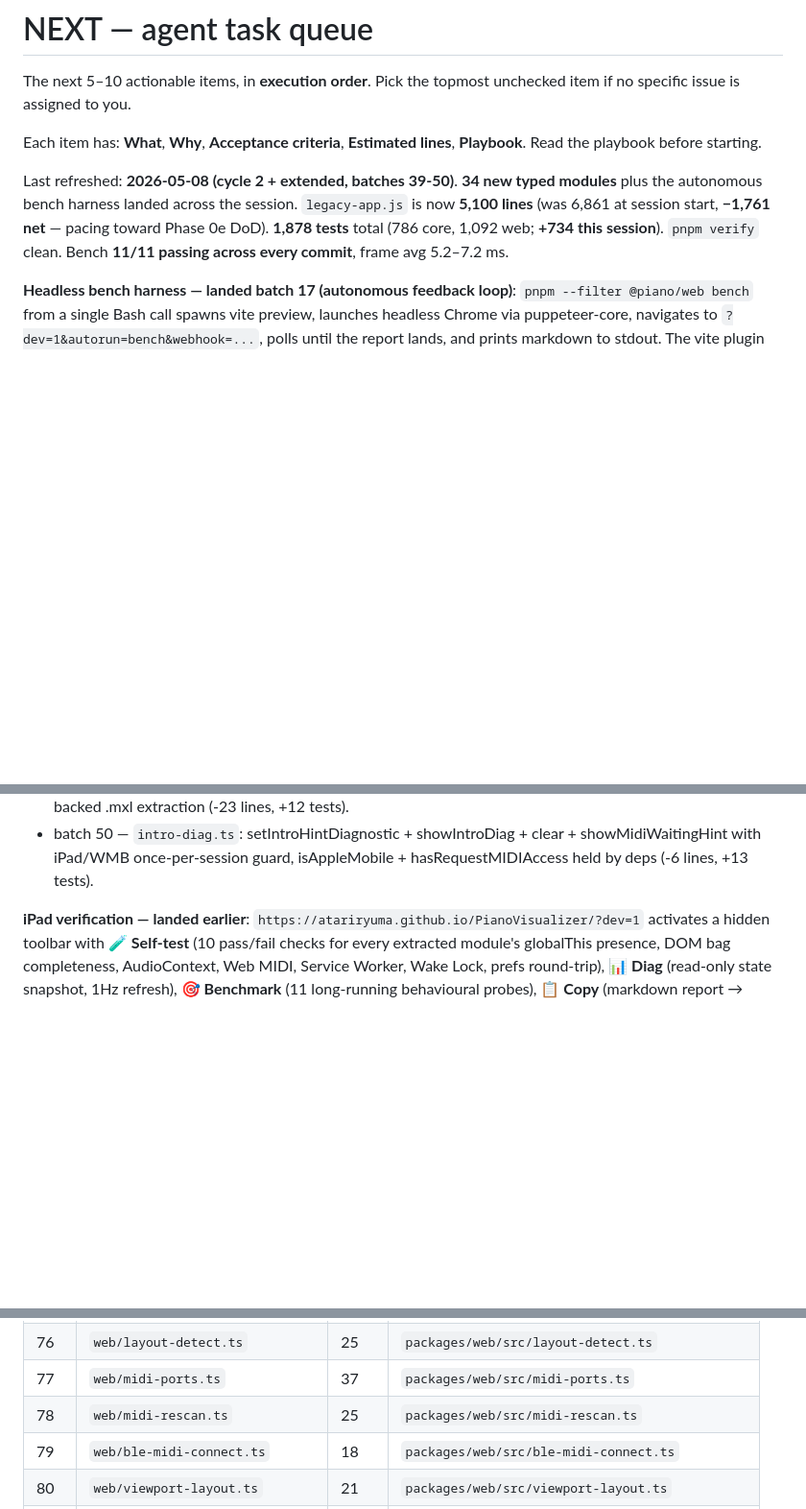
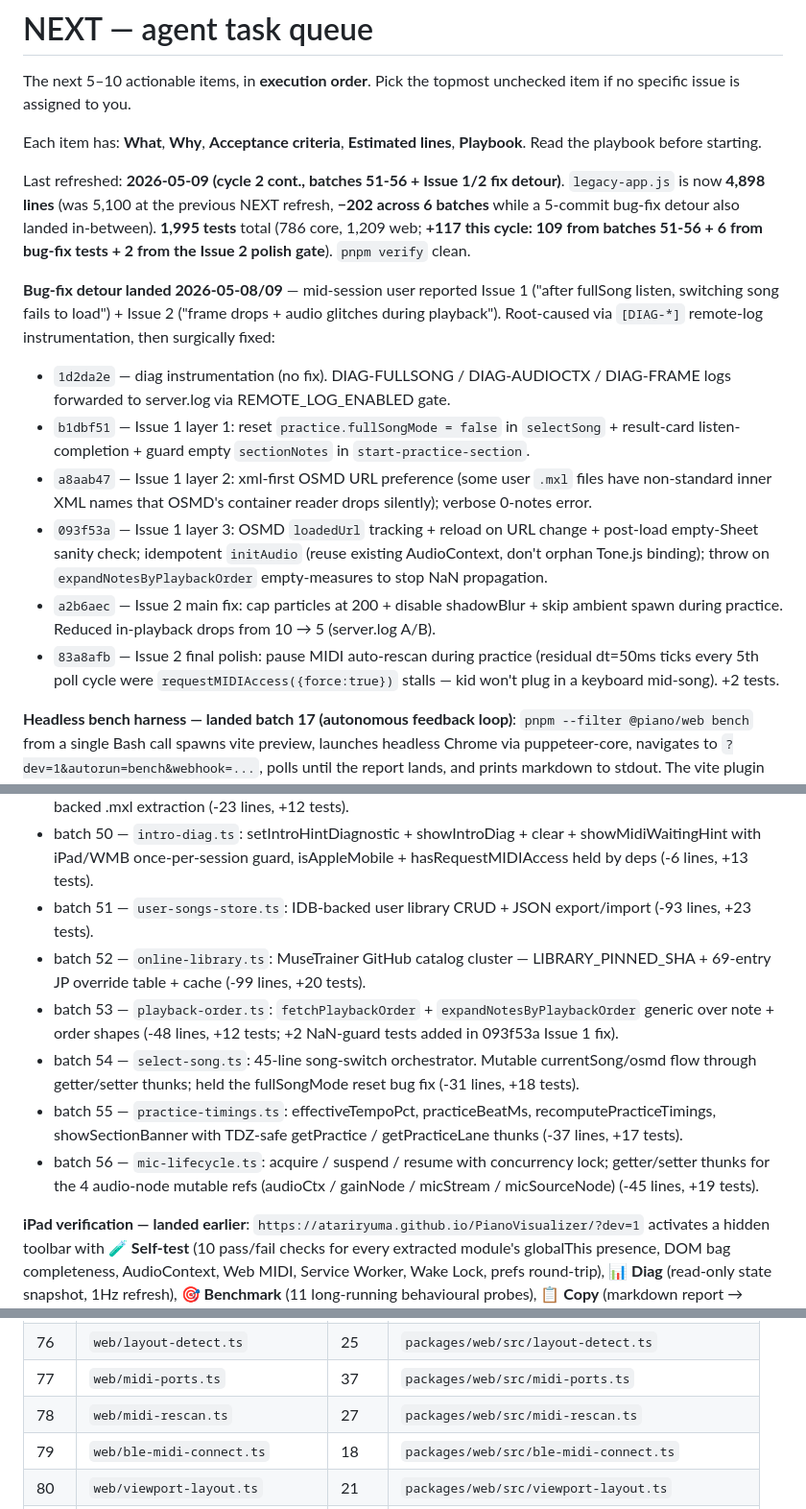
Before and after one commit to atariryuma/PianoVisualizer, a Markdown page: NEXT.md, 3 parts joined by grey strips. Shown at 96% size. GitHub-like rendering; blank space fills up the shorter version.

Commit message:
docs(legacy): NEXT.md status -- 4,898 lines, 1,995 tests, batches 51-56 + Issue 1/2 fix detour
Captures the cycle-2-cont. progress + the 5-commit bug-fix detour that
landed alongside Phase 0d batches 51-56:

- Bumped line count: 5,100 -> 4,898 legacy-app.js (-202 across 6 batches).
- Bumped test count: 1,878 -> 1,995 total (786 core + 1,209 web).
- New ## Bug-fix detour section listing each commit with one-line
  description of the layer it fixed (full attribution chain so a future
  agent can re-read 1d2da2e -> b1dbf51 -> a8aab47 -> 093f53a -> a2b6aec
  -> 83a8afb in order without reconstructing context).
- Added batches 51-56 to the recent-batches bullet list and rows
  103-108 to the Completed table.
- Bumped row 78 (midi-rescan) test count 25 -> 27 for the Issue 2
  polish gate.

Co-Authored-By: Claude Opus 4.7 (1M context) <noreply@anthropic.com>

```diff
--- a/NEXT.md
+++ b/NEXT.md
@@ -6,12 +6,37 @@ unchecked item if no specific issue is assigned to you.
 Each item has: **What**, **Why**, **Acceptance criteria**, **Estimated lines**,
 **Playbook**. Read the playbook before starting.
 
-Last refreshed: **2026-05-08 (cycle 2 + extended, batches 39-50)**. **34 new
-typed modules** plus the autonomous bench harness landed across the session.
-`legacy-app.js` is now **5,100 lines** (was 6,861 at session start, **−1,761
-net** — pacing toward Phase 0e DoD). **1,878 tests** total (786 core, 1,092 web;
-**+734 this session**). `pnpm verify` clean. Bench **11/11 passing across every
-commit**, frame avg 5.2–7.2 ms.
+Last refreshed: **2026-05-09 (cycle 2 cont., batches 51-56 + Issue 1/2 fix
+detour)**. `legacy-app.js` is now **4,898 lines** (was 5,100 at the previous
+NEXT refresh, **−202 across 6 batches** while a 5-commit bug-fix detour also
+landed in-between). **1,995 tests** total (786 core, 1,209 web; **+117 this
+cycle: 109 from batches 51-56 + 6 from bug-fix tests + 2 from the Issue 2 polish
+gate**). `pnpm verify` clean.
+
+**Bug-fix detour landed 2026-05-08/09** — mid-session user reported Issue 1
+("after fullSong listen, switching song fails to load") + Issue 2 ("frame
+drops + audio glitches during playback"). Root-caused via `[DIAG-*]` remote-log
+instrumentation, then surgically fixed:
+
+- `1d2da2e` — diag instrumentation (no fix). DIAG-FULLSONG / DIAG-AUDIOCTX /
+  DIAG-FRAME logs forwarded to server.log via REMOTE_LOG_ENABLED gate.
+- `b1dbf51` — Issue 1 layer 1: reset `practice.fullSongMode = false` in
+  `selectSong` + result-card listen-completion + guard empty `sectionNotes` in
+  `start-practice-section`.
+- `a8aab47` — Issue 1 layer 2: xml-first OSMD URL preference (some user `.mxl`
+  files have non-standard inner XML names that OSMD's container reader drops
+  silently); verbose 0-notes error.
+- `093f53a` — Issue 1 layer 3: OSMD `loadedUrl` tracking + reload on URL
+  change + post-load empty-Sheet sanity check; idempotent `initAudio` (reuse
+  existing AudioContext, don't orphan Tone.js binding); throw on
+  `expandNotesByPlaybackOrder` empty-measures to stop NaN propagation.
+- `a2b6aec` — Issue 2 main fix: cap particles at 200 + disable shadowBlur + skip
+  ambient spawn during practice. Reduced in-playback drops from 10 → 5
+  (server.log A/B).
+- `83a8afb` — Issue 2 final polish: pause MIDI auto-rescan during practice
+  (residual dt=50ms ticks every 5th poll cycle were
+  `requestMIDIAccess({force:true})` stalls — kid won't plug in a keyboard
+  mid-song). +2 tests.
 
 **Headless bench harness — landed batch 17 (autonomous feedback loop)**:
 `pnpm --filter @piano/web bench` from a single Bash call spawns vite preview,
@@ -116,6 +141,23 @@ every commit.**
 - batch 50 — `intro-diag.ts`: setIntroHintDiagnostic + showIntroDiag + clear +
   showMidiWaitingHint with iPad/WMB once-per-session guard, isAppleMobile +
   hasRequestMIDIAccess held by deps (-6 lines, +13 tests).
+- batch 51 — `user-songs-store.ts`: IDB-backed user library CRUD + JSON
+  export/import (-93 lines, +23 tests).
+- batch 52 — `online-library.ts`: MuseTrainer GitHub catalog cluster —
+  LIBRARY_PINNED_SHA + 69-entry JP override table + cache (-99 lines, +20
+  tests).
+- batch 53 — `playback-order.ts`: `fetchPlaybackOrder` +
+  `expandNotesByPlaybackOrder` generic over note + order shapes (-48 lines, +12
+  tests; +2 NaN-guard tests added in 093f53a Issue 1 fix).
+- batch 54 — `select-song.ts`: 45-line song-switch orchestrator. Mutable
+  currentSong/osmd flow through getter/setter thunks; held the fullSongMode
+  reset bug fix (-31 lines, +18 tests).
+- batch 55 — `practice-timings.ts`: effectiveTempoPct, practiceBeatMs,
+  recomputePracticeTimings, showSectionBanner with TDZ-safe getPractice /
+  getPracticeLane thunks (-37 lines, +17 tests).
+- batch 56 — `mic-lifecycle.ts`: acquire / suspend / resume with concurrency
+  lock; getter/setter thunks for the 4 audio-node mutable refs (audioCtx /
+  gainNode / micStream / micSourceNode) (-45 lines, +19 tests).
 
 **iPad verification — landed earlier**:
 `https://atariryuma.github.io/PianoVisualizer/?dev=1` activates a hidden toolbar
@@ -209,7 +251,7 @@ refresh), **🎯 Benchmark** (11 long-running behavioural probes), **📋 Copy**
 | 75  | `web/prefs-storage.ts`          | 21    | `packages/web/src/prefs-storage.ts`             |
 | 76  | `web/layout-detect.ts`          | 25    | `packages/web/src/layout-detect.ts`             |
 | 77  | `web/midi-ports.ts`             | 37    | `packages/web/src/midi-ports.ts`                |
-| 78  | `web/midi-rescan.ts`            | 25    | `packages/web/src/midi-rescan.ts`               |
+| 78  | `web/midi-rescan.ts`            | 27    | `packages/web/src/midi-rescan.ts`               |
 | 79  | `web/ble-midi-connect.ts`       | 18    | `packages/web/src/ble-midi-connect.ts`          |
 | 80  | `web/viewport-layout.ts`        | 21    | `packages/web/src/viewport-layout.ts`           |
 | 81  | `web/osmd-init.ts`              | 21    | `packages/web/src/osmd-init.ts`                 |
```
Also changed, not shown: other parts of NEXT.md (+11 -5 lines).
